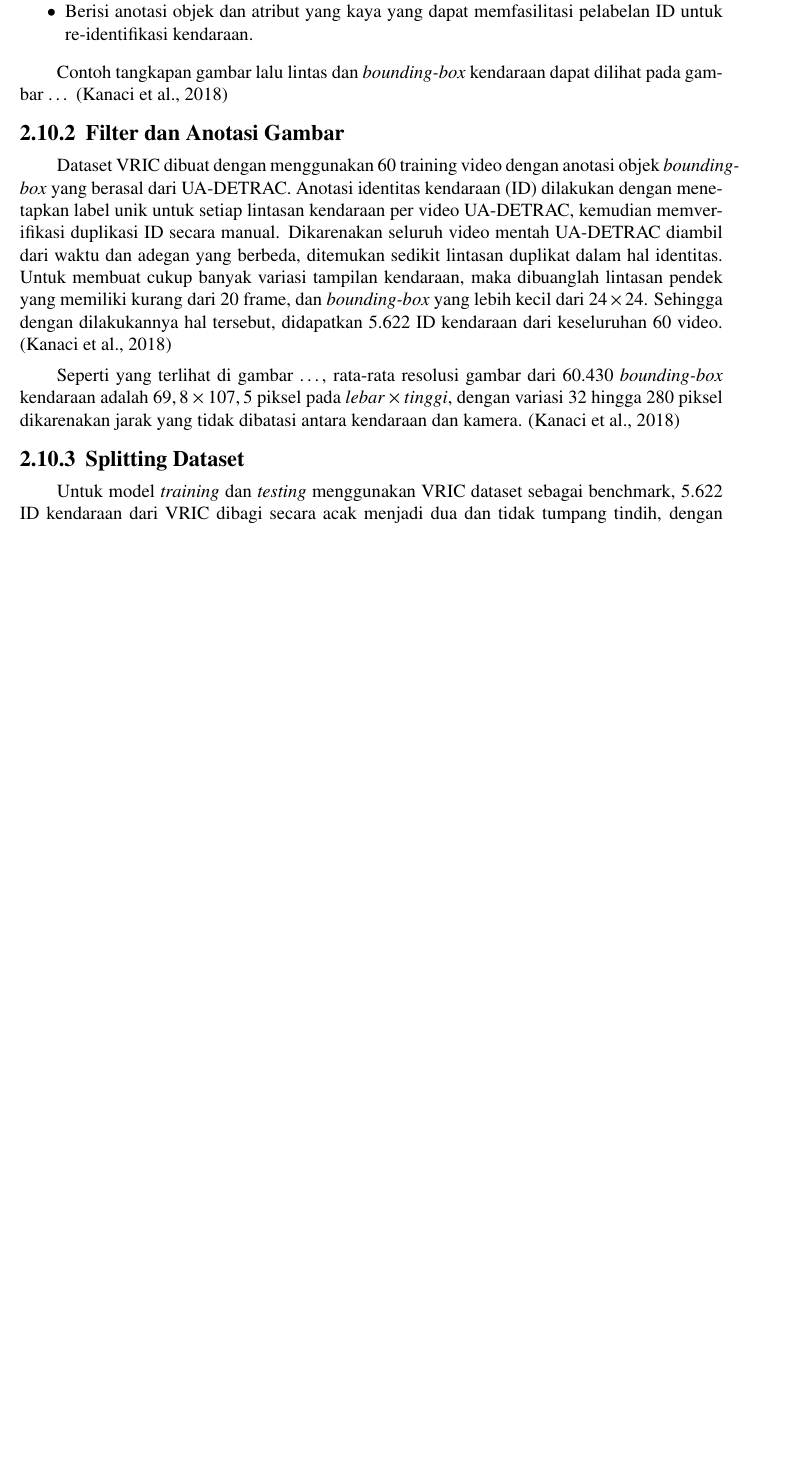
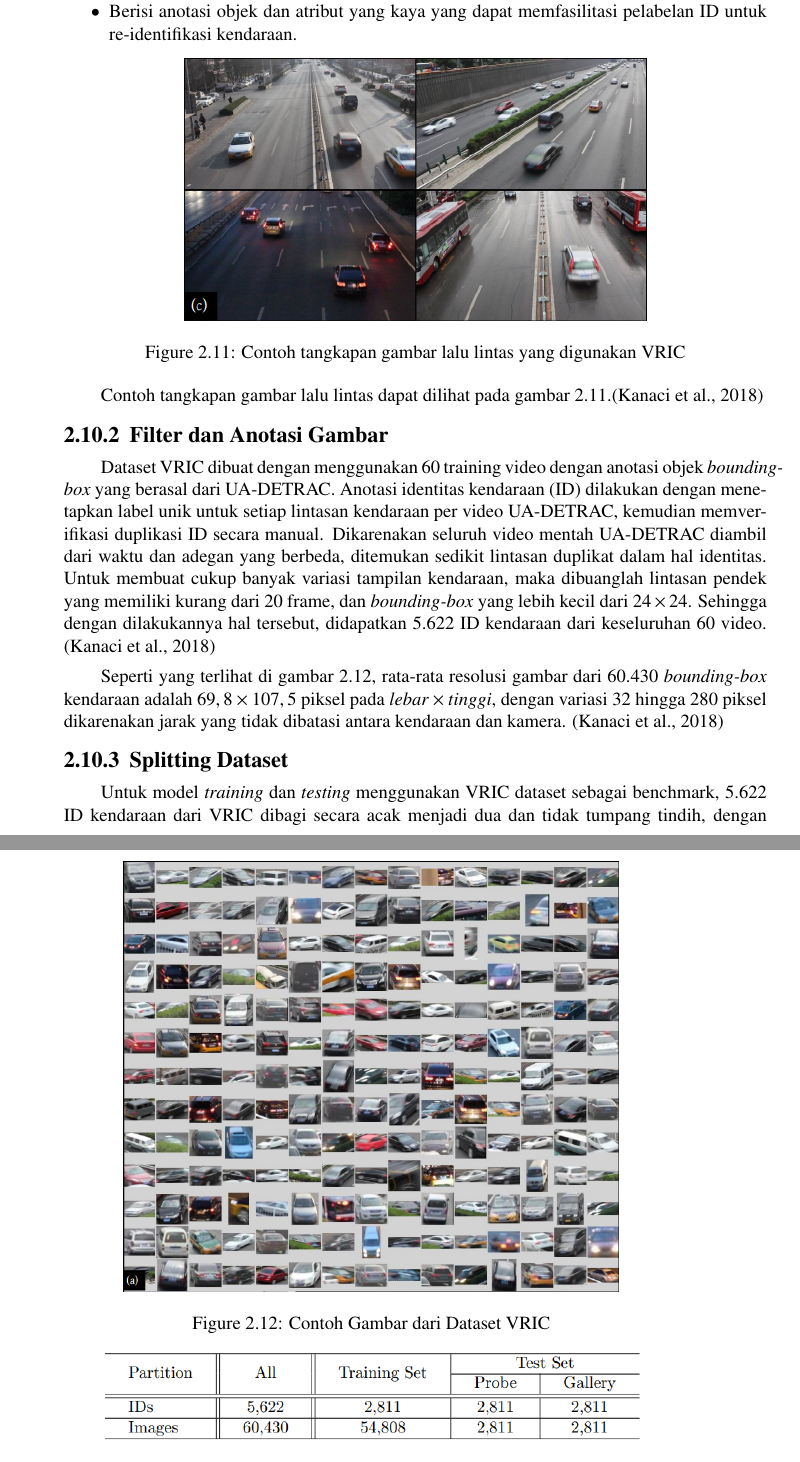
Before and after one commit to hnsfhrzi/BUKU-TA-V2, a LaTeX thesis (main.tex, which reads bab/2-tinjauan-pustaka.tex): part of page 37 of 49 before the commit and two parts of pages 38 and 39 of 51 after it, the two joined at a grey line, cut so that both start at the same text, the shorter picture padded with empty space. Compiled offline with pdfLaTeX.

Commit message:
Penambahan Gambar BAB 2

```diff
--- a/bab/2-tinjauan-pustaka.tex
+++ b/bab/2-tinjauan-pustaka.tex
@@ -352,11 +370,29 @@ data kendaraan diambil dari UA-DETRAC \emph{object detection and tracking benchm
 
 \end{itemize}
 
-%gambar
+\begin{figure}[ht]
+  \centering
+  % Nama dari file gambar yang diinputkan
+  \includegraphics[scale=1]{gambar/Contoh lalu lintas VRIC.png}
+  % Keterangan gambar yang diinputkan
+  \caption{Contoh tangkapan gambar lalu lintas yang digunakan VRIC}
+  % Label referensi dari gambar yang diinputkan
+  \label{fig:contohtangkapangambarlalulintasyangdigunakanvric}
+\end{figure}
 
-Contoh tangkapan gambar lalu lintas dan \emph{bounding-box} kendaraan dapat dilihat pada gambar … \parencite{Kanaci2018}
+Contoh tangkapan gambar lalu lintas dapat dilihat pada gambar 2.11.\parencite{Kanaci2018}
 
 \subsection{Filter dan Anotasi Gambar}
+
+\begin{figure}[ht]
+  \centering
+  % Nama dari file gambar yang diinputkan
+  \includegraphics[scale=0.7]{gambar/Contoh boundingbox VRIC.png}
+  % Keterangan gambar yang diinputkan
+  \caption{Contoh Gambar dari Dataset VRIC}
+  % Label referensi dari gambar yang diinputkan
+  \label{fig:contohgambardaridatasetvric}
+\end{figure}
 
 Dataset VRIC dibuat dengan menggunakan 60 training video dengan anotasi objek \emph{bounding-box} yang berasal dari UA-DETRAC. Anotasi identitas kendaraan (ID) dilakukan dengan menetapkan
 label unik untuk setiap lintasan kendaraan per video UA-DETRAC, kemudian memverifikasi duplikasi ID secara manual. Dikarenakan seluruh video mentah UA-DETRAC diambil dari waktu dan adegan
@@ -364,10 +400,17 @@ yang berbeda, ditemukan sedikit lintasan duplikat dalam hal identitas. Untuk mem
 frame, dan \emph{bounding-box} yang lebih kecil dari \begin{math}24 \times 24\end{math}. Sehingga dengan dilakukannya hal tersebut, didapatkan 5.622 ID kendaraan dari keseluruhan 60 video.
 \parencite{Kanaci2018}
 
-%gambar
-
-Seperti yang terlihat di gambar …, rata-rata resolusi gambar dari 60.430 \emph{bounding-box} kendaraan adalah \begin{math}69,8 \times 107,5\end{math} piksel pada
+Seperti yang terlihat di gambar 2.12, rata-rata resolusi gambar dari 60.430 \emph{bounding-box} kendaraan adalah \begin{math}69,8 \times 107,5\end{math} piksel pada
 \begin{math}lebar \times tinggi\end{math}, dengan variasi 32 hingga 280 piksel dikarenakan jarak yang tidak dibatasi antara kendaraan dan kamera. \parencite{Kanaci2018}
 
 \subsection{Splitting Dataset}
 
+\begin{figure}[ht]
+  \centering
+  % Nama dari file gambar yang diinputkan
+  \includegraphics[scale=0.8]{gambar/Pembagian dataset VRIC.png}
+  % Keterangan gambar yang diinputkan
+  \caption{Pembagian Dataset VRIC}
+  % Label referensi dari gambar yang diinputkan
+  \label{fig:pembagiandatasetvric}
+\end{figure}
```
Also changed, not shown: gambar/Contoh boundingbox VRIC.png (added), gambar/Contoh lalu lintas VRIC.png (added), gambar/Mobil2.jpg (added), gambar/Pembagian dataset VRIC.png (added), gambar/Perbedaan VRIC dkk.png (added), gambar/Tampilan Dekat dan Jauh.png (added), bab/2-tinjauan-pustaka.tex (73 more changed lines).
